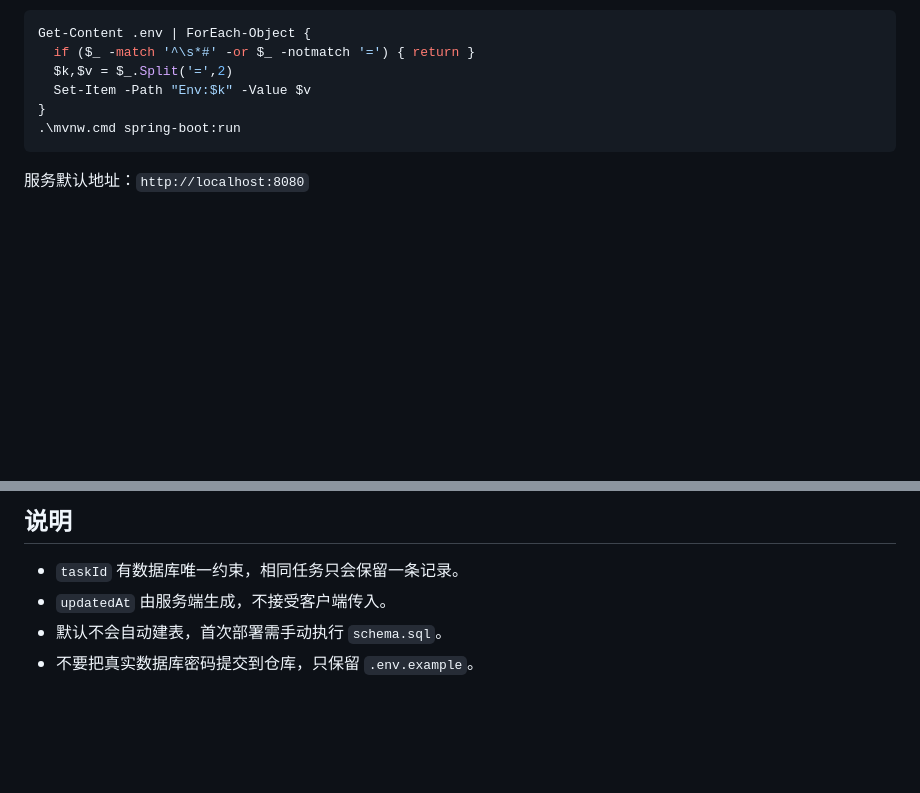
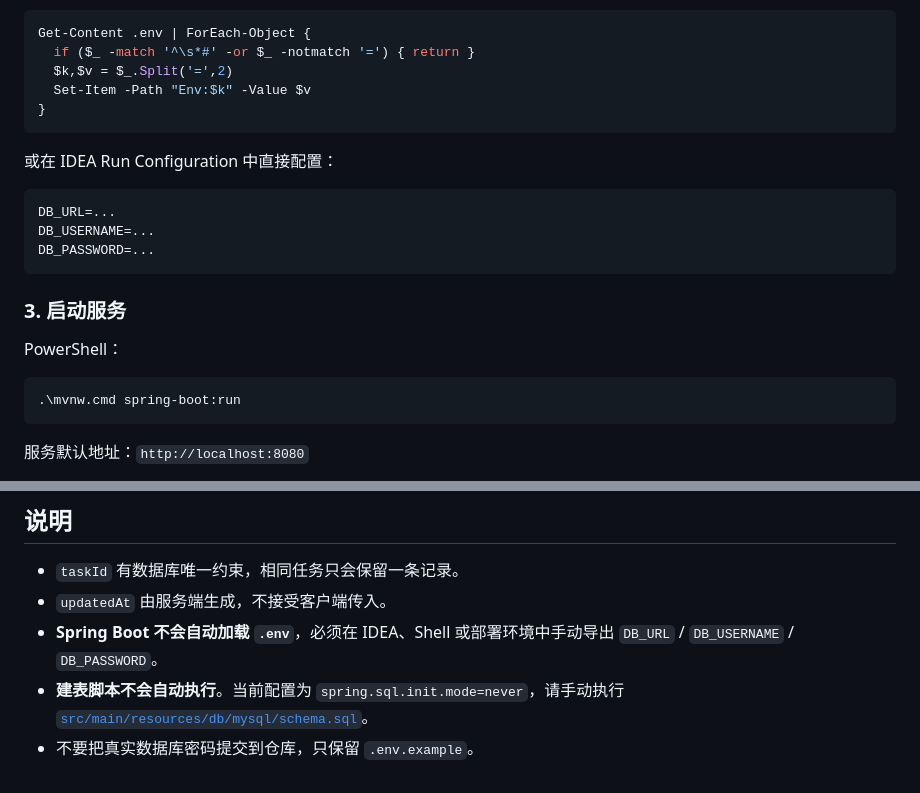
Before and after one commit to GJYNBB/task-run-monitor, a Markdown page: README.md, 2 parts joined by grey strips. GitHub-like rendering; blank space fills up the shorter version.

````diff
--- a/README.md
+++ b/README.md
@@ -57,6 +104,21 @@ Get-Content .env | ForEach-Object {
   $k,$v = $_.Split('=',2)
   Set-Item -Path "Env:$k" -Value $v
 }
+```
+
+或在 IDEA Run Configuration 中直接配置：
+
+```text
+DB_URL=...
+DB_USERNAME=...
+DB_PASSWORD=...
+```
+
+### 3. 启动服务
+
+PowerShell：
+
+```powershell
 .\mvnw.cmd spring-boot:run
 ```
 
@@ -168,5 +230,6 @@ src/main/resources/
 
 - `taskId` 有数据库唯一约束，相同任务只会保留一条记录。
 - `updatedAt` 由服务端生成，不接受客户端传入。
-- 默认不会自动建表，首次部署需手动执行 `schema.sql`。
+- **Spring Boot 不会自动加载 `.env`**，必须在 IDEA、Shell 或部署环境中手动导出 `DB_URL` / `DB_USERNAME` / `DB_PASSWORD`。
+- **建表脚本不会自动执行**。当前配置为 `spring.sql.init.mode=never`，请手动执行 [`src/main/resources/db/mysql/schema.sql`](src/main/resources/db/mysql/schema.sql)。
 - 不要把真实数据库密码提交到仓库，只保留 `.env.example`。
````
Also changed, not shown: other parts of README.md (+57 -10 lines).
